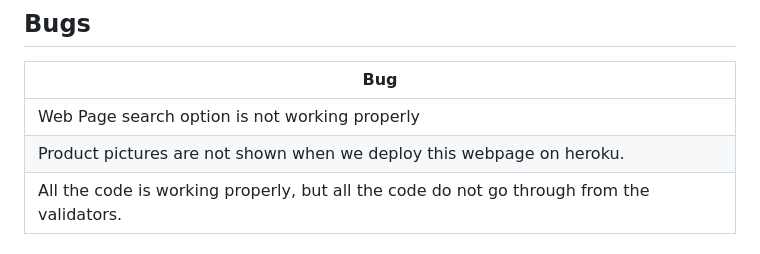
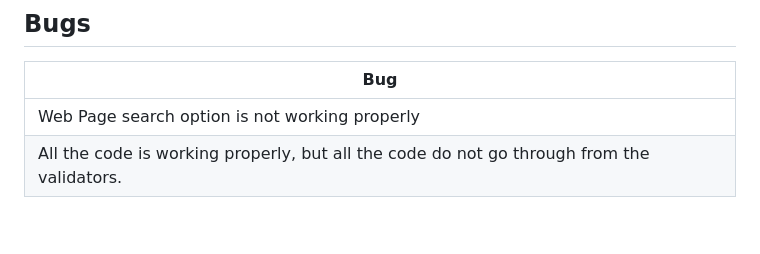
Before and after one commit to Muzaffar-Ahmad10/Final-ECommerce, a Markdown page: README.md, the part around the change. GitHub-like rendering; blank space fills up the shorter version.

Commit message:
updating documentation

```diff
--- a/README.md
+++ b/README.md
@@ -281,7 +281,6 @@ Fonts
 | **Bug** |
 | ------- |
 | Web Page search option is not working properly |
-| Product pictures are not shown when we deploy this webpage on heroku.  |
 | All the code is working properly, but all the code do not go through from the validators. |
 
 
```
